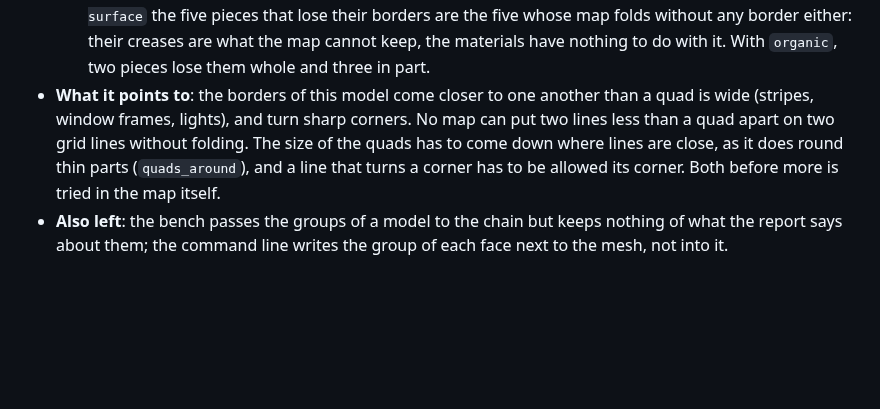
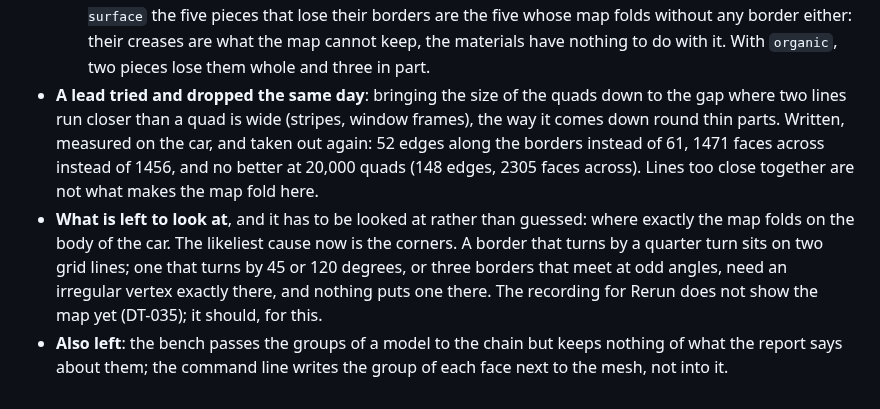
Before and after one commit to marcgardent/openclare, a Markdown page: BACKLOG.md, the part around the change. GitHub-like rendering; blank space fills up the shorter version.

Commit message:
Backlog: sizing by the gap between lines tried on the car, and dropped
No more borders kept with it than without. What is left to look at is where
the map folds: most likely the corners of the borders.

Co-Authored-By: Claude Opus 5.5 <noreply@anthropic.com>

```diff
--- a/BACKLOG.md
+++ b/BACKLOG.md
@@ -826,11 +826,18 @@ track. "DT" stands for *dette technique*, technical debt.
     folds without any border either: their creases are what the map cannot keep, the
     materials have nothing to do with it. With `organic`, two pieces lose them whole and three
     in part.
-- **What it points to**: the borders of this model come closer to one another than a quad is
-  wide (stripes, window frames, lights), and turn sharp corners. No map can put two lines
-  less than a quad apart on two grid lines without folding. The size of the quads has to come
-  down where lines are close, as it does round thin parts (`quads_around`), and a line that
-  turns a corner has to be allowed its corner. Both before more is tried in the map itself.
+- **A lead tried and dropped the same day**: bringing the size of the quads down to the gap
+  where two lines run closer than a quad is wide (stripes, window frames), the way it comes
+  down round thin parts. Written, measured on the car, and taken out again: 52 edges along
+  the borders instead of 61, 1471 faces across instead of 1456, and no better at 20,000
+  quads (148 edges, 2305 faces across). Lines too close together are not what makes the map
+  fold here.
+- **What is left to look at**, and it has to be looked at rather than guessed: where exactly
+  the map folds on the body of the car. The likeliest cause now is the corners. A border that
+  turns by a quarter turn sits on two grid lines; one that turns by 45 or 120 degrees, or
+  three borders that meet at odd angles, need an irregular vertex exactly there, and nothing
+  puts one there. The recording for Rerun does not show the map yet (DT-035); it should, for
+  this.
 - **Also left**: the bench passes the groups of a model to the chain but keeps nothing of what
   the report says about them; the command line writes the group of each face next to the
   mesh, not into it.
```
